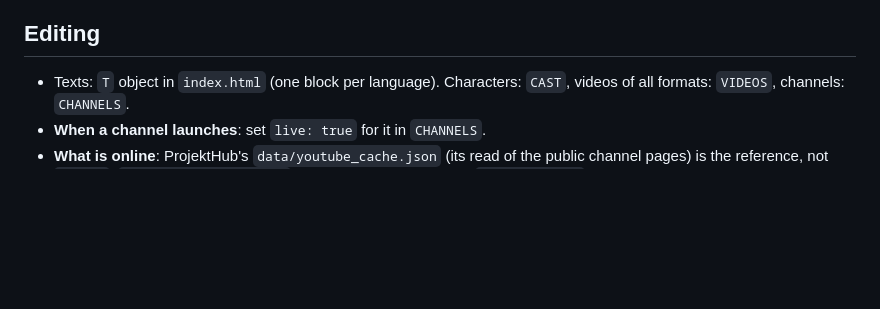
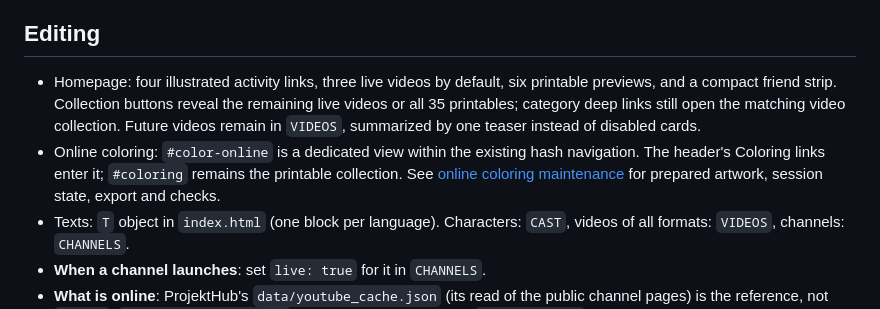
Before and after one commit to metine44/bailabu, a Markdown page: README.md, the part around the change. Rendered like a GitHub page; blank space fills up the shorter version.

Commit message:
Document online coloring content preparation, privacy and validation

```diff
--- a/README.md
+++ b/README.md
@@ -16,6 +16,8 @@ One static `index.html` (semantic HTML5, vanilla JS) + compiled Tailwind `assets
 - No cookies, no ads. `localStorage` only keeps language, sound on/off, stars and memory size. Fonts are self-hosted.
 
 ## Editing
+- Homepage: four illustrated activity links, three live videos by default, six printable previews, and a compact friend strip. Collection buttons reveal the remaining live videos or all 35 printables; category deep links still open the matching video collection. Future videos remain in `VIDEOS`, summarized by one teaser instead of disabled cards.
+- Online coloring: `#color-online` is a dedicated view within the existing hash navigation. The header's Coloring links enter it; `#coloring` remains the printable collection. See [online coloring maintenance](docs/online-coloring.md) for prepared artwork, session state, export and checks.
 - Texts: `T` object in `index.html` (one block per language). Characters: `CAST`, videos of all formats: `VIDEOS`, channels: `CHANNELS`.
 - **When a channel launches**: set `live: true` for it in `CHANNELS`.
 - **What is online**: ProjektHub's `data/youtube_cache.json` (its read of the public channel pages) is the reference, not `VIDEOS`. `tools/check_videos.js` compares the two in every `build_page.sh` run and lists every main video missing from the site. It only warns and it does not refresh the read: press **Check online now** in ProjektHub first. Shorts are not listed on the site.
```
Also changed, not shown: docs/online-coloring.md (added, +38 -0 lines).
